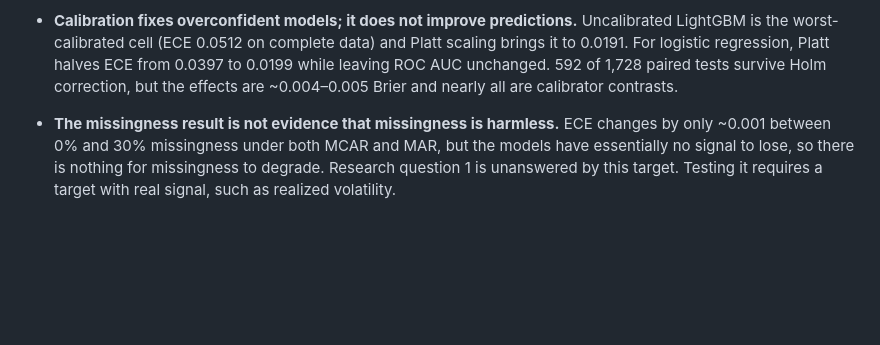
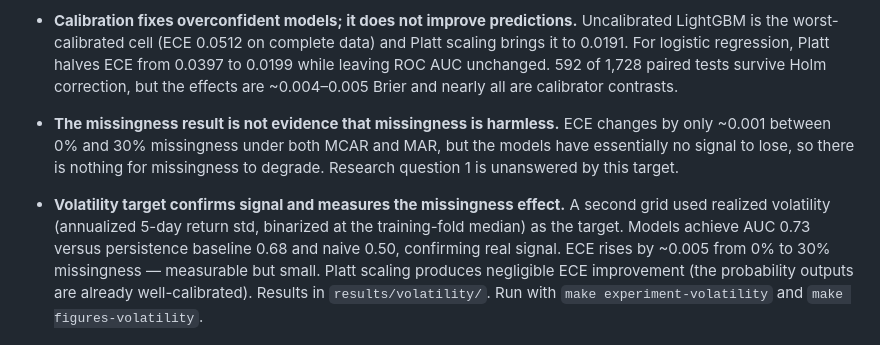
Before and after one commit to Khairil-12/Calibrated-return-forecasts-under-missing-data, a Markdown page: README.md, the part around the change. GitHub-like rendering; blank space fills up the shorter version.

Commit message:
docs: add volatility extension results and figures

```diff
--- a/README.md
+++ b/README.md
@@ -14,7 +14,9 @@ From the full grid (22 walk-forward folds, 5 seeds, 15,840 runs; see `reports/pi
 
 - **Calibration fixes overconfident models; it does not improve predictions.** Uncalibrated LightGBM is the worst-calibrated cell (ECE 0.0512 on complete data) and Platt scaling brings it to 0.0191. For logistic regression, Platt halves ECE from 0.0397 to 0.0199 while leaving ROC AUC unchanged. 592 of 1,728 paired tests survive Holm correction, but the effects are ~0.004–0.005 Brier and nearly all are calibrator contrasts.
 
-- **The missingness result is not evidence that missingness is harmless.** ECE changes by only ~0.001 between 0% and 30% missingness under both MCAR and MAR, but the models have essentially no signal to lose, so there is nothing for missingness to degrade. Research question 1 is unanswered by this target. Testing it requires a target with real signal, such as realized volatility.
+- **The missingness result is not evidence that missingness is harmless.** ECE changes by only ~0.001 between 0% and 30% missingness under both MCAR and MAR, but the models have essentially no signal to lose, so there is nothing for missingness to degrade. Research question 1 is unanswered by this target.
+
+- **Volatility target confirms signal and measures the missingness effect.** A second grid used realized volatility (annualized 5-day return std, binarized at the training-fold median) as the target. Models achieve AUC 0.73 versus persistence baseline 0.68 and naive 0.50, confirming real signal. ECE rises by ~0.005 from 0% to 30% missingness — measurable but small. Platt scaling produces negligible ECE improvement (the probability outputs are already well-calibrated). Results in `results/volatility/`. Run with `make experiment-volatility` and `make figures-volatility`.
 
 ![Reliability diagram at 30% missingness](results/figures/reliability_30pct.png)
 
```
Also changed, not shown: reports/report.md (+31 -2 lines), results/volatility/figures/brier_vs_missingness.png (added), results/volatility/figures/ece_vs_missingness.png (added), results/volatility/figures/heatmap_calibration.png (added), results/volatility/figures/reliability_0pct.png (added), results/volatility/figures/reliability_30pct.png (added), 4 other files.
